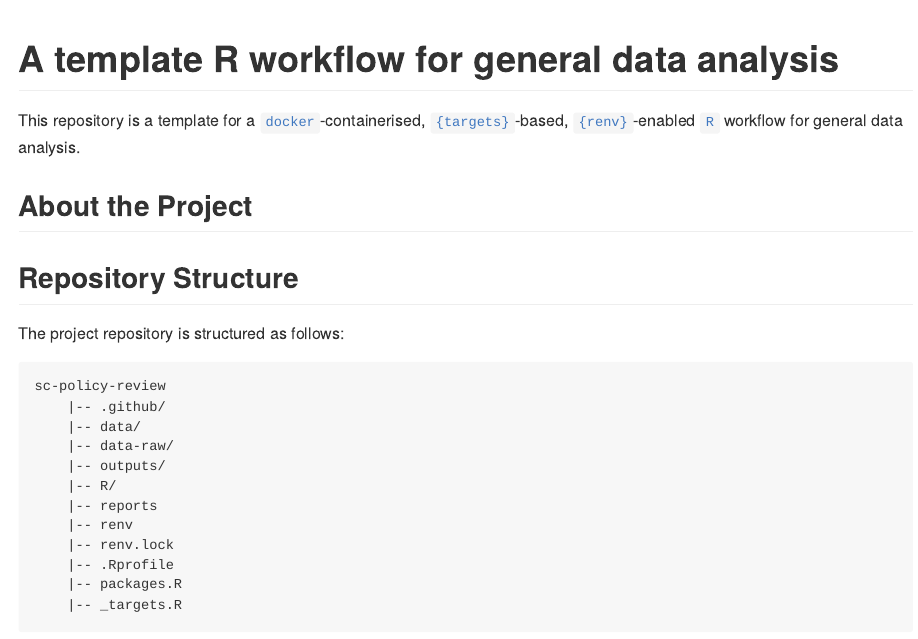
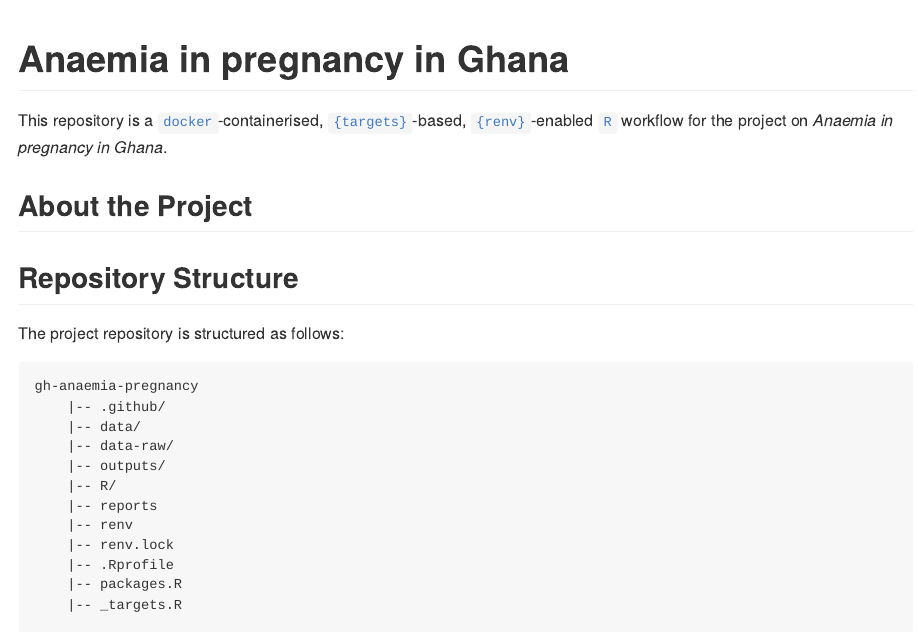
Before and after one commit to OxfordIHTM/gh-anaemia-pregnancy, an R Markdown document (README.Rmd): the page in a window 1100 px wide, from its top. The pictures show the output file README.md that the author committed with the source, drawn offline in the style of GitHub.

Commit message:
update repository to current project

````diff
--- a/README.Rmd
+++ b/README.Rmd
@@ -11,12 +11,12 @@ knitr::opts_chunk$set(
 )
 ```
 
-# A template R workflow for general data analysis
+# Anaemia in pregnancy in Ghana
 
 <!-- badges: start -->
 <!-- badges: end -->
 
-This repository is a template for a [`docker`](https://www.docker.com/get-started)-containerised, [`{targets}`](https://docs.ropensci.org/targets/)-based, [`{renv}`](https://rstudio.github.io/renv/articles/renv.html)-enabled [`R`](https://cran.r-project.org/) workflow for general data analysis.
+This repository is a [`docker`](https://www.docker.com/get-started)-containerised, [`{targets}`](https://docs.ropensci.org/targets/)-based, [`{renv}`](https://rstudio.github.io/renv/articles/renv.html)-enabled [`R`](https://cran.r-project.org/) workflow for the project on *Anaemia in pregnancy in Ghana*.
 
 ## About the Project
 
````
Also changed, not shown: packages.R (+5 -0 lines), README.md, README.Rmd (2 more changed lines), 4 other files.
